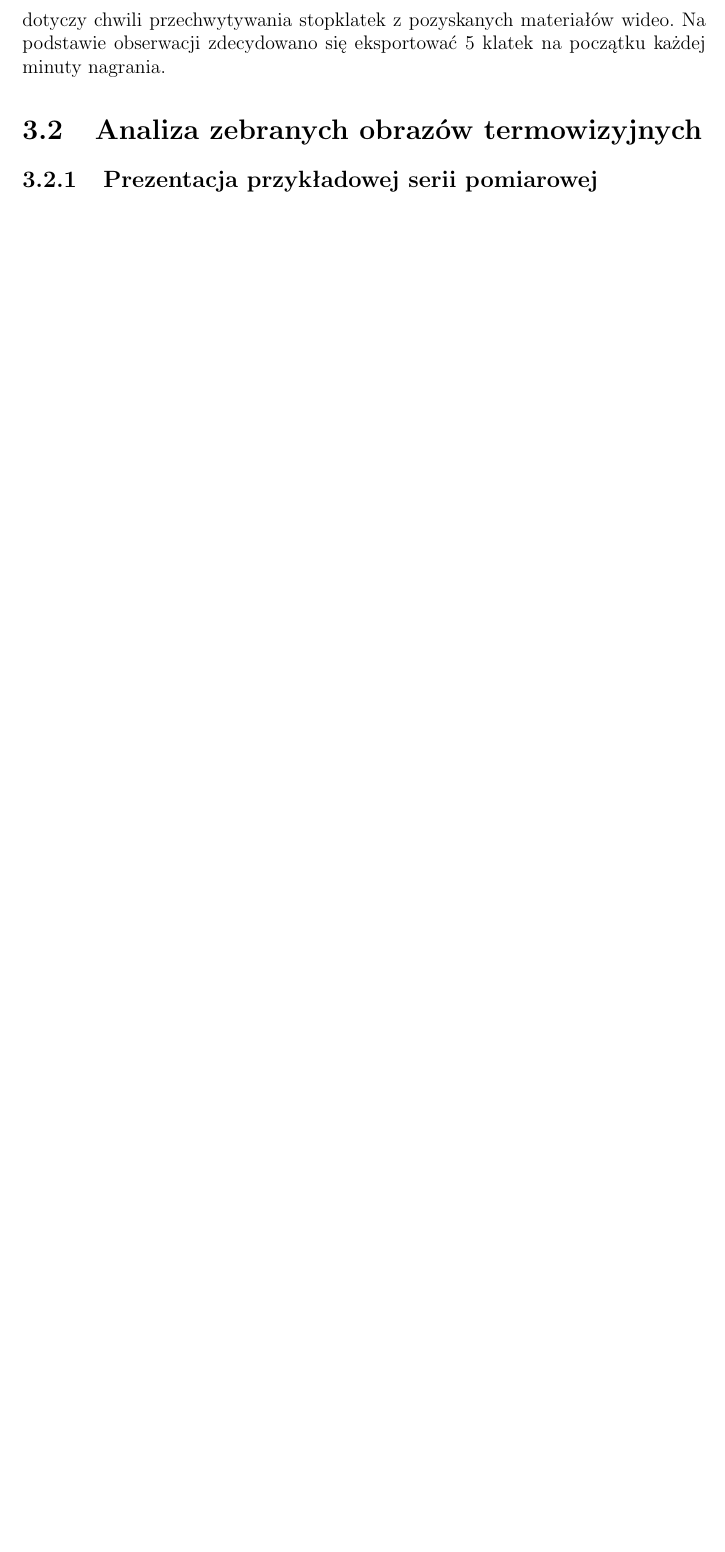
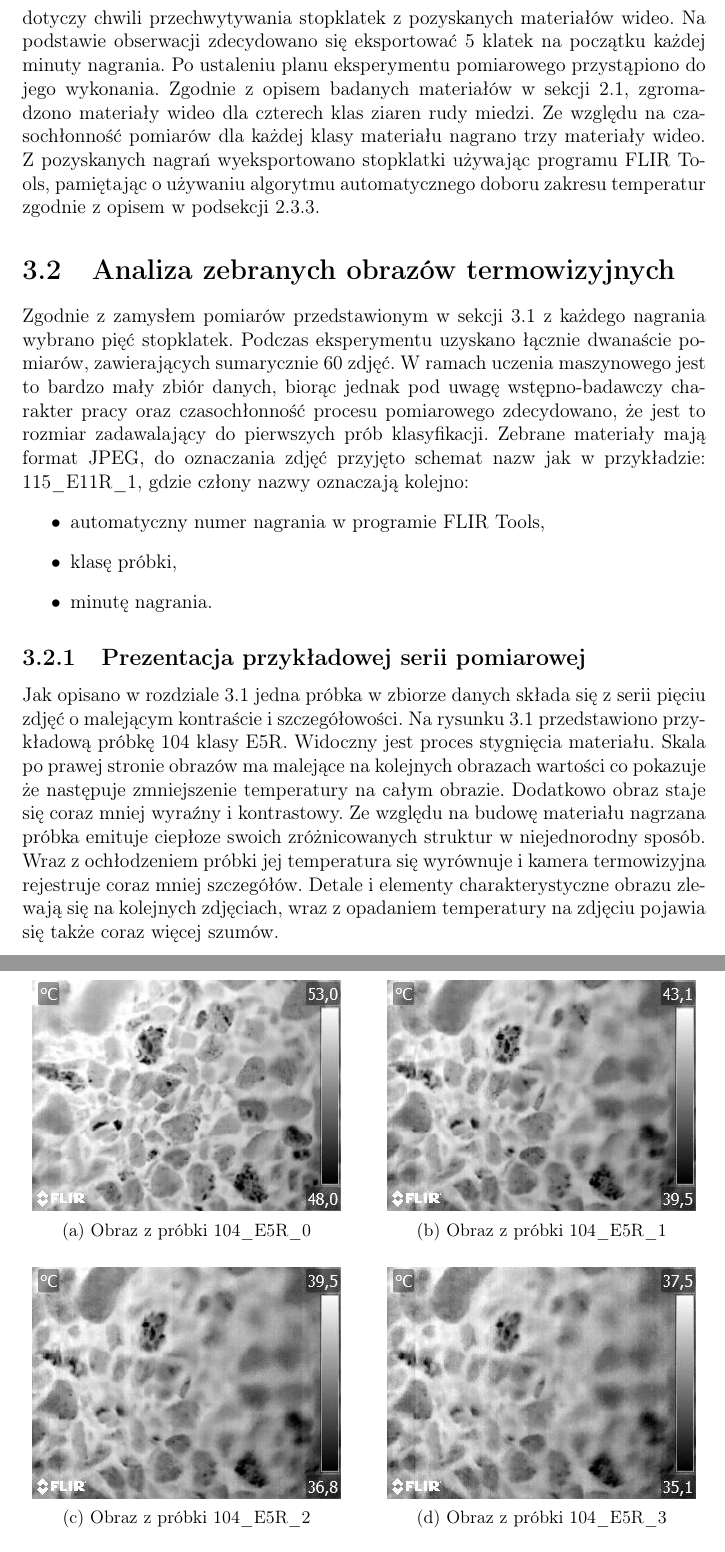
Before and after one commit to MaciejZj/Bachelor-thesis, a LaTeX thesis (thesis.tex, which reads chapters/analysis.tex): part of page 15 of 23 before the commit and two parts of pages 15 and 16 of 25 after it, the two joined at a grey line, cut so that both start at the same text, the shorter picture padded with empty space. Compiled offline with pdfLaTeX.

Commit message:
Add sample demo

```diff
--- a/chapters/analysis.tex
+++ b/chapters/analysis.tex
@@ -35,7 +35,72 @@ Ostatnia decyzja kształtująca charakter pomiarów dotyczy chwili
 przechwytywania stopklatek z~pozyskanych materiałów wideo.
 Na podstawie obserwacji zdecydowano się eksportować 5 klatek na początku
 każdej minuty nagrania.
+Po ustaleniu planu eksperymentu pomiarowego przystąpiono do jego wykonania.
+Zgodnie z~opisem badanych materiałów w~sekcji \ref{sec:grains}, zgromadzono
+materiały wideo dla czterech klas ziaren rudy miedzi.
+Ze względu na czasochłonność pomiarów dla każdej klasy materiału nagrano trzy
+materiały wideo.
+Z~pozyskanych nagrań wyeksportowano stopklatki używając programu FLIR Tools,
+pamiętając o~używaniu algorytmu automatycznego doboru zakresu temperatur
+zgodnie z~opisem w~podsekcji \ref{subsec:camsoft}.
+
+% TODO: Potem można tu wspomnieć że są wnioski na temat rozmiaru.
 
 \section{Analiza zebranych obrazów termowizyjnych}
+Zgodnie z~zamysłem pomiarów przedstawionym w~sekcji \ref{sec:meas} z~każdego
+nagrania wybrano pięć stopklatek.
+Podczas eksperymentu uzyskano łącznie dwanaście pomiarów, zawierających
+sumarycznie 60 zdjęć.
+W~ramach uczenia maszynowego jest to bardzo mały zbiór danych, biorąc jednak
+pod uwagę wstępno-badawczy charakter pracy oraz czasochłonność procesu
+pomiarowego zdecydowano, że jest to rozmiar zadawalający do pierwszych
+prób klasyfikacji.
+% TODO: może przenieść do glosariusza
+Zebrane materiały mają format JPEG, do oznaczania zdjęć przyjęto schemat
+nazw jak w~przykładzie: 115\_E11R\_1, gdzie człony nazwy oznaczają kolejno:
+\begin{itemize}
+	\item automatyczny numer nagrania w~programie FLIR Tools,
+	\item klasę próbki,
+	\item minutę nagrania.
+\end{itemize}
 
 \subsection{Prezentacja przykładowej serii pomiarowej}
+Jak opisano w rozdziale \ref{sec:meas} jedna próbka w~zbiorze danych
+składa się z~serii pięciu zdjęć o~malejącym kontraście i~szczegółowości.
+Na rysunku \ref{fig:sample} przedstawiono przykładową próbkę 104 klasy E5R.
+Widoczny jest proces stygnięcia materiału.
+Skala po prawej stronie obrazów ma malejące na kolejnych obrazach wartości
+co pokazuje że następuje zmniejszenie temperatury na całym obrazie.
+Dodatkowo obraz staje się coraz mniej wyraźny i~kontrastowy.
+Ze względu na budowę materiału nagrzana próbka emituje ciepłoze swoich
+zróżnicowanych struktur w~niejednorodny sposób.
+Wraz z~ochłodzeniem próbki jej temperatura się wyrównuje i~kamera termowizyjna
+rejestruje coraz mniej szczegółów.
+Detale i~elementy charakterystyczne obrazu zlewają się na kolejnych zdjęciach,
+wraz z~opadaniem temperatury na zdjęciu pojawia się także coraz więcej szumów.
+\begin{figure}[htbp]
+	\centering
+	\begin{subfigure}{0.45\textwidth}
+		\centering
+		\includegraphics[width=\textwidth]{sample/104_E5R_0}
+		\caption{Obraz z~próbki 104\_E5R\_0}
+	\end{subfigure}
+	\hspace{0.75cm}
+	\vspace{0.5cm}
+	\begin{subfigure}{0.45\textwidth}
+		\centering
+		\includegraphics[width=\textwidth]{sample/104_E5R_1}
+		\caption{Obraz z~próbki 104\_E5R\_1}
+	\end{subfigure}
+	\begin{subfigure}{0.45\textwidth}
+		\centering
+		\includegraphics[width=\textwidth]{sample/104_E5R_2}
+		\caption{Obraz z~próbki 104\_E5R\_2}
+	\end{subfigure}
+	\hspace{0.75cm}
+	\vspace{0.5cm}
+	\begin{subfigure}{0.45\textwidth}
+		\centering
+		\includegraphics[width=\textwidth]{sample/104_E5R_3}
+		\caption{Obraz z~próbki 104\_E5R\_3}
+	\end{subfigure}
@@ -42,3 +111,7 @@ każdej minuty nagrania.
+	\end{subfigure}
+	\caption{Zdjęcia procesu stygnięcia w~przykładowej próbce 104 klasy E5R}
+	\label{fig:sample}
+\end{figure}
 
 \subsection{Przetwarzanie danych wizyjnych}
 
--- a/thesis.tex
+++ b/thesis.tex
@@ -2,6 +2,7 @@
 \usepackage{geometry}
 \usepackage{polski}
 \usepackage[utf8]{inputenc}
+\usepackage[T1]{fontenc}
 \usepackage{graphicx}
 \graphicspath{ {graphics/} }
 \usepackage{caption}
```
Also changed, not shown: chapters/assumptions.tex (+3 -3 lines), graphics/flir_lens.jpg (added), graphics/sample/104_E5R_0.jpg (added), graphics/sample/104_E5R_1.jpg (added), graphics/sample/104_E5R_2.jpg (added), graphics/sample/104_E5R_3.jpg (added), graphics/sample/104_E5R_4.jpg (added), thesis.pdf, chapters/analysis.tex (15 more changed lines).
